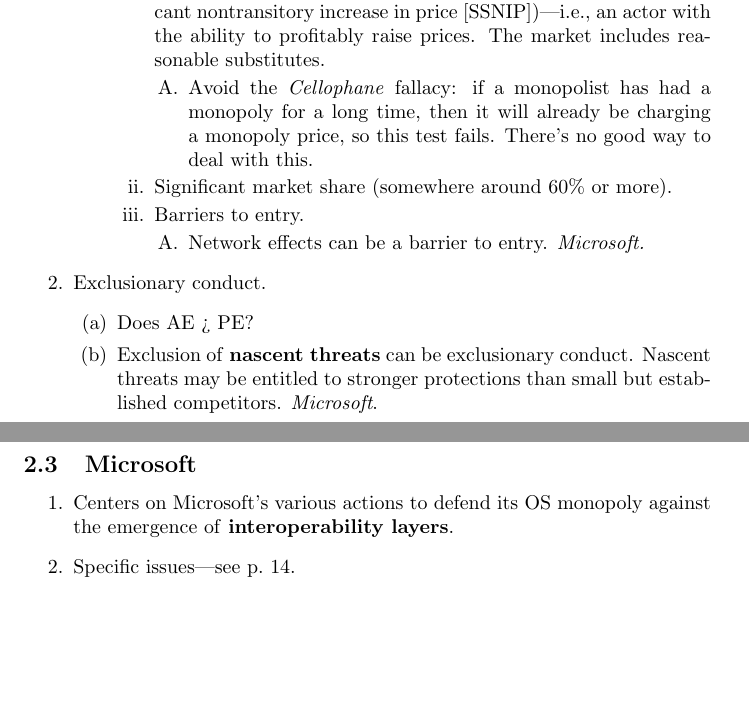
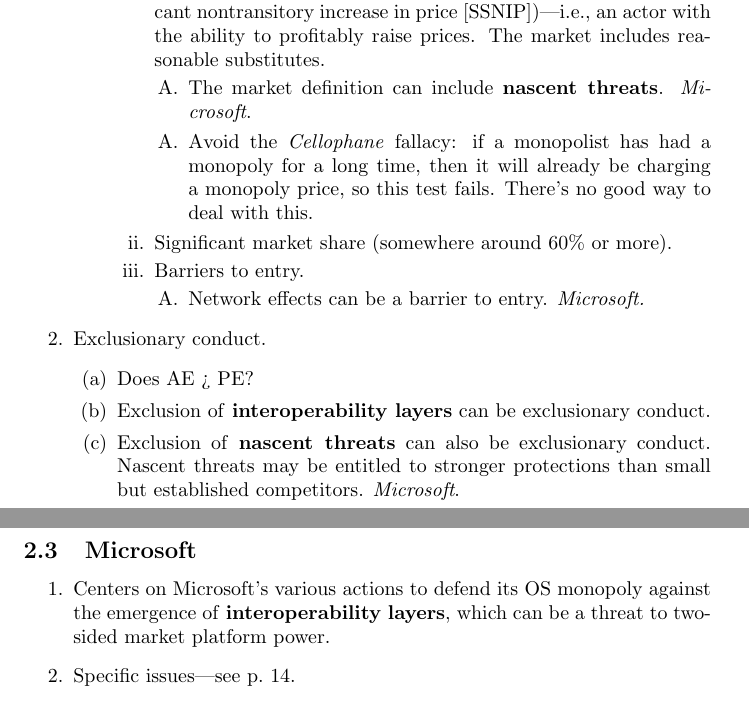
Before and after one commit to morninj/silicon-valley-antitrust, a LaTeX document (outline.tex, which reads sections/overview.tex, sections/very-short-overview.tex): two parts of pages 5 and 7 of 33, joined at a grey line, cut so that both start at the same text, the shorter picture padded with empty space. Compiled offline with pdfLaTeX.

Commit message:
Revise Microsoft

```diff
--- a/sections/overview.tex
+++ b/sections/overview.tex
@@ -38,9 +38,10 @@
 
 \begin{enumerate}
     \item Centers on Microsoft's various actions to defend its OS monopoly
-    against the emergence of \textbf{interoperability layers}.
+    against the emergence of \textbf{interoperability layers}, which can be a
+    threat to two-sided market platform power.
     \item Specific issues---see p.~\pageref{sub:msft-issues}.
-    \item Indirect network effects (\textbf{``application barrier to entry''})
+    \item \textbf{Indirect network effects} (``application barrier to entry'')
     helped preserve Microsoft's monopoly by creating a barrier to entry (i.e.,
     developers wanted to code for the platform with the most users). Java and
     Netscape (?) provided interoperability layers that threatened its
--- a/sections/very-short-overview.tex
+++ b/sections/very-short-overview.tex
@@ -82,6 +82,10 @@ Requires monopoly power, exclusionary conduct, and causation.
             % TODO clarify -- see slides on market def, class 4
             includes reasonable substitutes.
             \begin{enumerate}
+                \item The market definition can include \textbf{nascent
+                threats}. \emph{Microsoft}.
+            \end{enumerate}
+            \begin{enumerate}
                 \item Avoid the \emph{Cellophane} fallacy: if a monopolist has
                 had a monopoly for a long time, then it will already be
                 charging a monopoly price, so this test fails. There's no good
@@ -99,7 +103,9 @@ Requires monopoly power, exclusionary conduct, and causation.
     \begin{enumerate}
         \item Does AE > PE?
         % TODO: verify. See HK slides 04-02, slide 10, at http://www.hannokaiser.com/lawschool/2013-fall-svat/slides/2013-svatf-04-02.pdf)
-        \item Exclusion of \textbf{nascent threats} can be exclusionary
+        \item Exclusion of \textbf{interoperability layers} can be
+        exclusionary conduct.
+        \item Exclusion of \textbf{nascent threats} can also be exclusionary
         conduct. Nascent threats may be entitled to stronger protections than
         small but established competitors. \emph{Microsoft}.
         % maybe predatory innovation
```
Also changed, not shown: sections/overview.tex (3 more changed lines).
